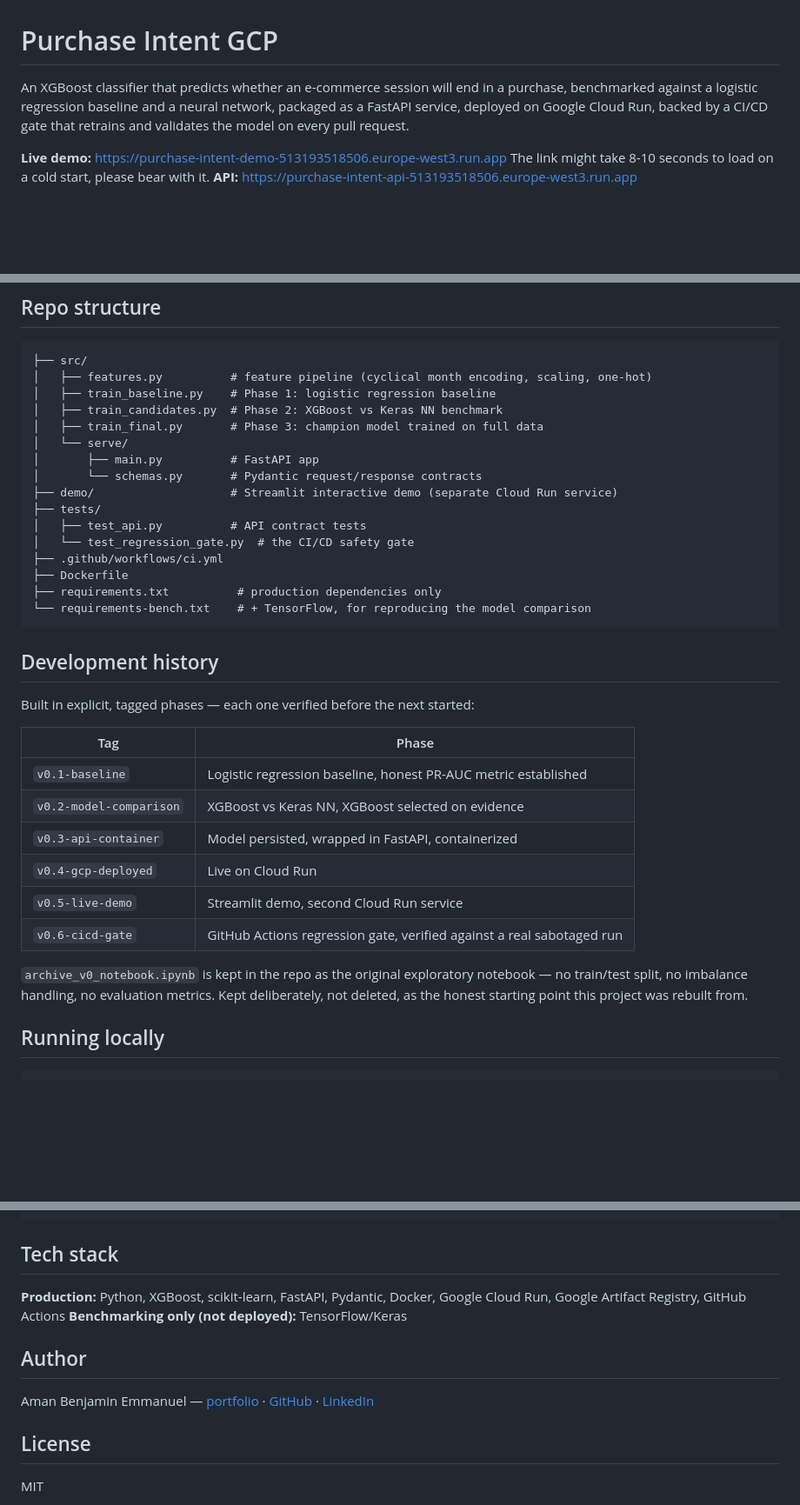
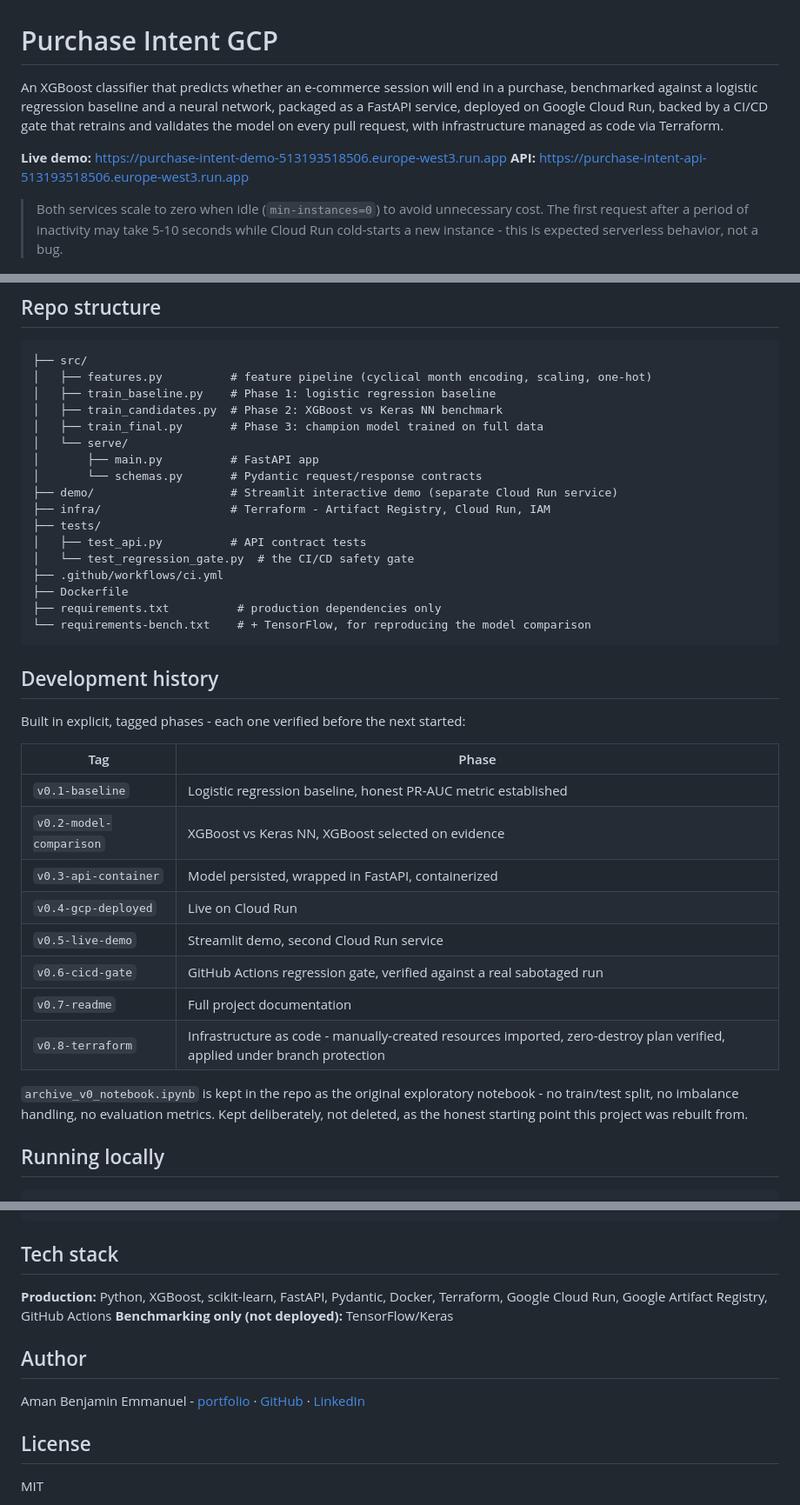
Before and after one commit to beawesome8/Customer-Revenue-Predictor, a Markdown page: README.md, 3 parts joined by grey strips. Shown at 87% size. GitHub-like rendering; blank space fills up the shorter version.

```diff
--- a/README.md
+++ b/README.md
@@ -1,10 +1,11 @@
 # Purchase Intent GCP
 
-An XGBoost classifier that predicts whether an e-commerce session will end in a purchase, benchmarked against a logistic regression baseline and a neural network, packaged as a FastAPI service, deployed on Google Cloud Run, backed by a CI/CD gate that retrains and validates the model on every pull request.
+An XGBoost classifier that predicts whether an e-commerce session will end in a purchase, benchmarked against a logistic regression baseline and a neural network, packaged as a FastAPI service, deployed on Google Cloud Run, backed by a CI/CD gate that retrains and validates the model on every pull request, with infrastructure managed as code via Terraform.
 
 **Live demo:** https://purchase-intent-demo-513193518506.europe-west3.run.app
-The link might take 8-10 seconds to load on a cold start, please bear with it.
 **API:** https://purchase-intent-api-513193518506.europe-west3.run.app
+
+> Both services scale to zero when idle (`min-instances=0`) to avoid unnecessary cost. The first request after a period of inactivity may take 5-10 seconds while Cloud Run cold-starts a new instance - this is expected serverless behavior, not a bug.
 
 ![Demo screenshot](docs/demo-screenshot.png)
 
@@ -63,6 +81,7 @@ This isn't a theoretical gate. It was verified by deliberately removing `PageVal
 │       ├── main.py          # FastAPI app
 │       └── schemas.py       # Pydantic request/response contracts
 ├── demo/                    # Streamlit interactive demo (separate Cloud Run service)
+├── infra/                   # Terraform - Artifact Registry, Cloud Run, IAM
 ├── tests/
 │   ├── test_api.py          # API contract tests
 │   └── test_regression_gate.py  # the CI/CD safety gate
@@ -74,7 +93,7 @@ This isn't a theoretical gate. It was verified by deliberately removing `PageVal
 
 ## Development history
 
-Built in explicit, tagged phases — each one verified before the next started:
+Built in explicit, tagged phases - each one verified before the next started:
 
 | Tag | Phase |
 |---|---|
@@ -84,8 +103,10 @@ Built in explicit, tagged phases — each one verified before the next started:
 | `v0.4-gcp-deployed` | Live on Cloud Run |
 | `v0.5-live-demo` | Streamlit demo, second Cloud Run service |
 | `v0.6-cicd-gate` | GitHub Actions regression gate, verified against a real sabotaged run |
+| `v0.7-readme` | Full project documentation |
+| `v0.8-terraform` | Infrastructure as code - manually-created resources imported, zero-destroy plan verified, applied under branch protection |
 
-`archive_v0_notebook.ipynb` is kept in the repo as the original exploratory notebook — no train/test split, no imbalance handling, no evaluation metrics. Kept deliberately, not deleted, as the honest starting point this project was rebuilt from.
+`archive_v0_notebook.ipynb` is kept in the repo as the original exploratory notebook - no train/test split, no imbalance handling, no evaluation metrics. Kept deliberately, not deleted, as the honest starting point this project was rebuilt from.
 
 ## Running locally
 
@@ -105,12 +126,12 @@ API_URL="http://localhost:8000" streamlit run streamlit_app.py
 
 ## Tech stack
 
-**Production:** Python, XGBoost, scikit-learn, FastAPI, Pydantic, Docker, Google Cloud Run, Google Artifact Registry, GitHub Actions
+**Production:** Python, XGBoost, scikit-learn, FastAPI, Pydantic, Docker, Terraform, Google Cloud Run, Google Artifact Registry, GitHub Actions
 **Benchmarking only (not deployed):** TensorFlow/Keras
 
 ## Author
 
-Aman Benjamin Emmanuel — [portfolio](https://beawesome8.github.io) · [GitHub](https://github.com/beawesome8) · [LinkedIn](https://www.linkedin.com/in/beawesome8)
+Aman Benjamin Emmanuel - [portfolio](https://beawesome8.github.io) · [GitHub](https://github.com/beawesome8) · [LinkedIn](https://www.linkedin.com/in/beawesome8)
 
 ## License
 
```
Also changed, not shown: other parts of README.md (+32 -15 lines).
